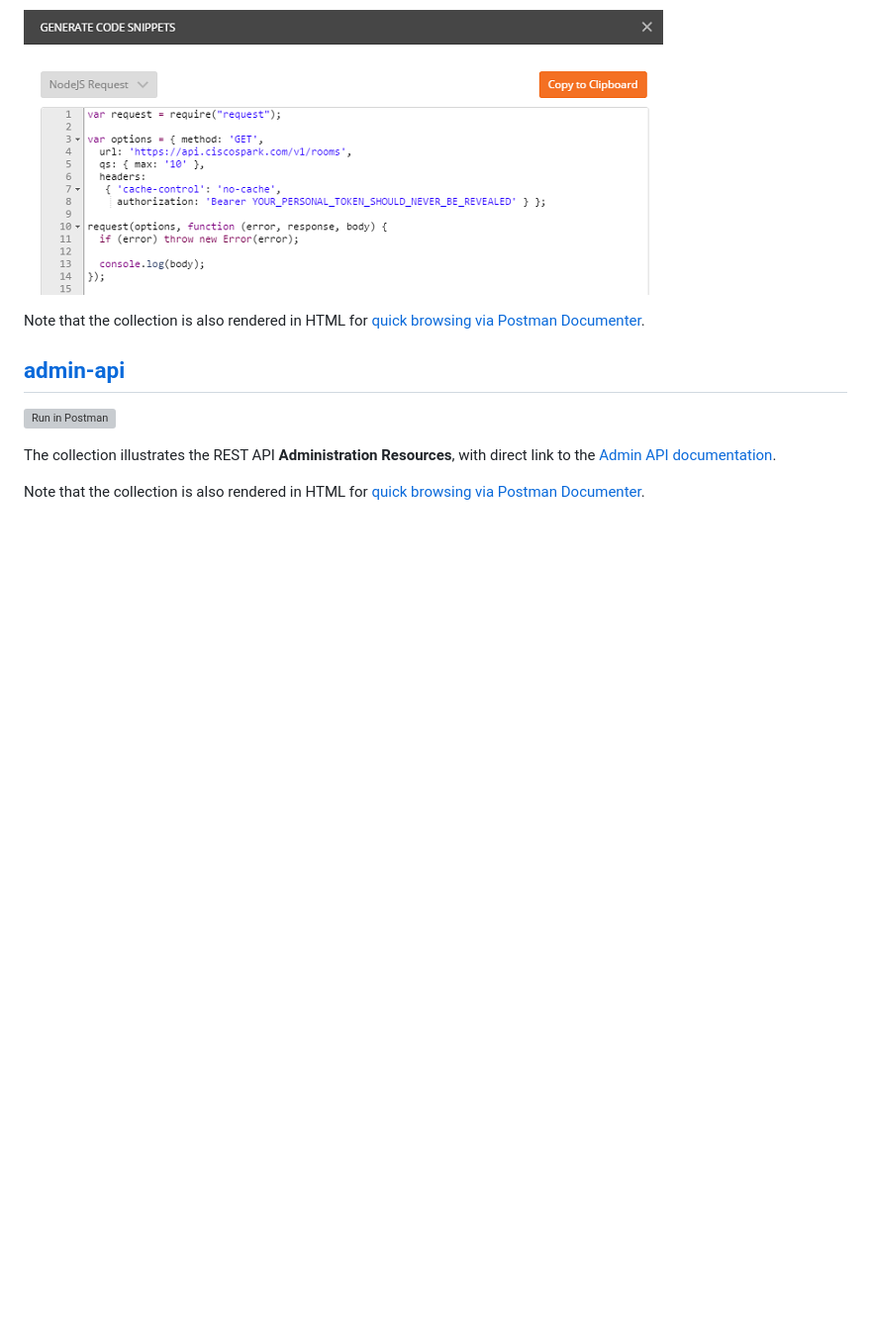
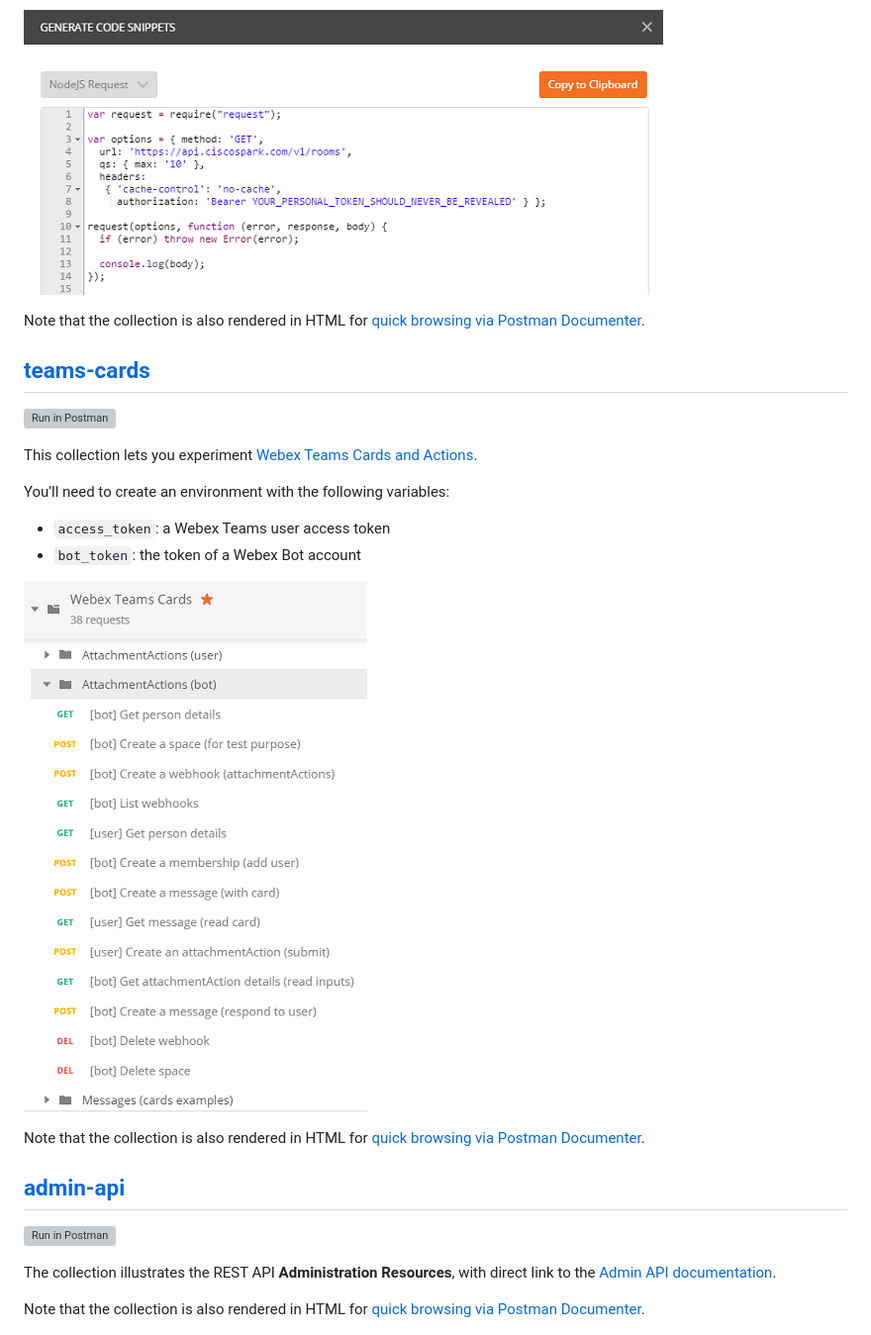
Before and after one commit to WebexSamples/postman-webex, a Markdown page: README.md, the part around one of its changes. Shown at 99% size. Rendered like a GitHub page; pictures changed too: docs/img/cards-scripted-collection.png (added); blank space fills up the shorter version; grey boxes are pictures that could not be loaded.

Commit message:
new collection to experiment with Cards

```diff
--- a/README.md
+++ b/README.md
@@ -46,6 +47,21 @@ Take the [Generate Code Guide](docs/GenerateCode.md) and have this Node.js code
 Note that the collection is also rendered in HTML for [quick browsing via Postman Documenter](https://documenter.getpostman.com/view/30210/71CYsEp).
 
 
+## [teams-cards](https://raw.githubusercontent.com/CiscoDevNet/postman-webex/master/cards-scripted.json)
+
+[![Run in Postman](https://run.pstmn.io/button.svg)](https://app.getpostman.com/run-collection/1f5e101d8290a5303c90)
+
+This collection lets you experiment [Webex Teams Cards and Actions](https://developer.webex.com/docs/api/guides/cards).
+
+You'll need to create an environment with the following variables:
+   - `access_token`: a Webex Teams user access token
+   - `bot_token`: the token of a Webex Bot account
+
+![Cards for Webex Teams](docs/img/cards-scripted-collection.png)
+
+Note that the collection is also rendered in HTML for [quick browsing via Postman Documenter](https://documenter.getpostman.com/view/30210/SVfTPTQ4).
+
+
 ## [admin-api](https://raw.githubusercontent.com/CiscoDevNet/postman-webex/master/admin-scripted.json)
 
 [![Run in Postman](https://run.pstmn.io/button.svg)](https://app.getpostman.com/run-collection/0aa22af74405f82086d4)
```
Also changed, not shown: other parts of README.md (+4 -3 lines), CHANGELOG.md (+1 -0 lines), 1 other file.
